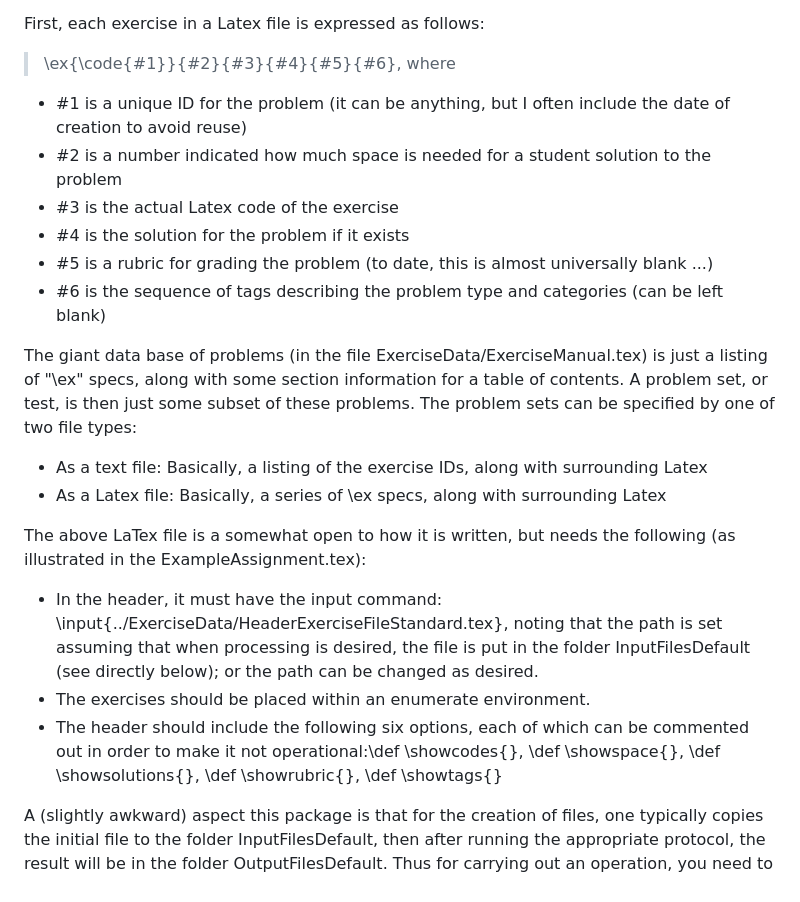
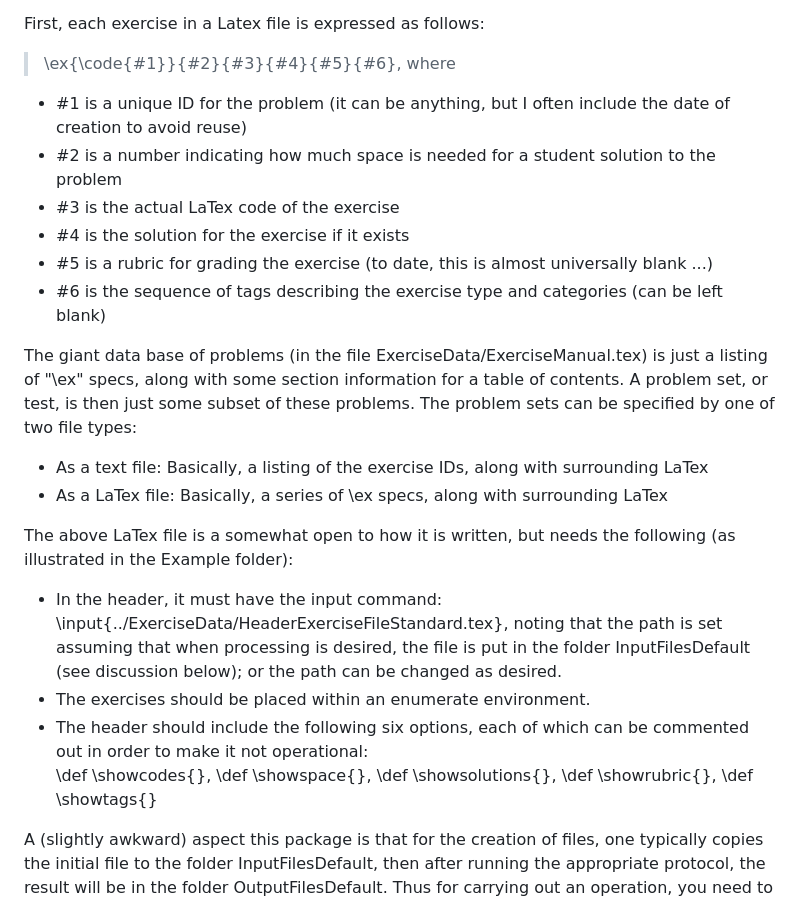
Before and after one commit to kerryojakian/ExerciseManual, a Markdown page: DetailedDescription.md, the part around one of its changes. Drawn GitHub-style.

```diff
--- a/DetailedDescription.md
+++ b/DetailedDescription.md
@@ -9,20 +9,21 @@ Then run the program *MAIN.py* which is the top level program calling the other
 First, each exercise in a Latex file is expressed as follows:
 > \ex{\code{#1}}{#2}{#3}{#4}{#5}{#6}, where
 - #1 is a unique ID for the problem (it can be anything, but I often include the date of creation to avoid reuse)
-- #2 is a number indicated how much space is needed for a student solution to the problem
-- #3 is the actual Latex code of the exercise
-- #4 is the solution for the problem if it exists
-- #5 is a rubric for grading the problem (to date, this is almost universally blank ...)
-- #6 is the sequence of tags describing the problem type and categories (can be left blank)
+- #2 is a number indicating how much space is needed for a student solution to the problem
+- #3 is the actual LaTex code of the exercise
+- #4 is the solution for the exercise if it exists
+- #5 is a rubric for grading the exercise (to date, this is almost universally blank ...)
+- #6 is the sequence of tags describing the exercise type and categories (can be left blank)
 
 The giant data base of problems (in the file ExerciseData/ExerciseManual.tex) is just a listing of "\ex" specs, along with some section information for a table of contents.  A problem set, or test, is then just some subset of these problems.  The problem sets can be specified by one of two file types:
-- As a text file: Basically, a listing of the exercise IDs, along with surrounding Latex
-- As a Latex file: Basically, a series of \ex specs, along with surrounding Latex
+- As a text file: Basically, a listing of the exercise IDs, along with surrounding LaTex
+- As a LaTex file: Basically, a series of \ex specs, along with surrounding LaTex
 
-The above LaTex file is a somewhat open to how it is written, but needs the following (as illustrated in the ExampleAssignment.tex):
-- In the header, it must have the input command: \input{../ExerciseData/HeaderExerciseFileStandard.tex}, noting that the path is set assuming that when processing is desired, the file is put in the folder InputFilesDefault (see directly below); or the path can be changed as desired.
+The above LaTex file is a somewhat open to how it is written, but needs the following (as illustrated in the Example folder):
+- In the header, it must have the input command: \input{../ExerciseData/HeaderExerciseFileStandard.tex}, noting that the path is set assuming that when processing is desired, the file is put in the folder InputFilesDefault (see discussion below); or the path can be changed as desired.
 - The exercises should be placed within an enumerate environment.
-- The header should include the following six options, each of which can be commented out in order to make it not operational:\def \showcodes{}, \def \showspace{}, \def \showsolutions{}, \def \showrubric{}, \def \showtags{}
+- The header should include the following six options, each of which can be commented out in order to make it not operational:
+\def \showcodes{}, \def \showspace{}, \def \showsolutions{}, \def \showrubric{}, \def \showtags{}
 
 A (slightly awkward) aspect this package is that for the creation of files, one typically copies the initial file to the folder InputFilesDefault, then after running the appropriate protocol, the result will be in the folder OutputFilesDefault. Thus for carrying out an operation, you need to move it to InputFilesDefault first (perhaps
 from OutputFilesDefault).  This can all be avoided, as you are allowed to override where the programs read from and where they write to.
```
Also changed, not shown: other parts of DetailedDescription.md (+1 -1 lines).
